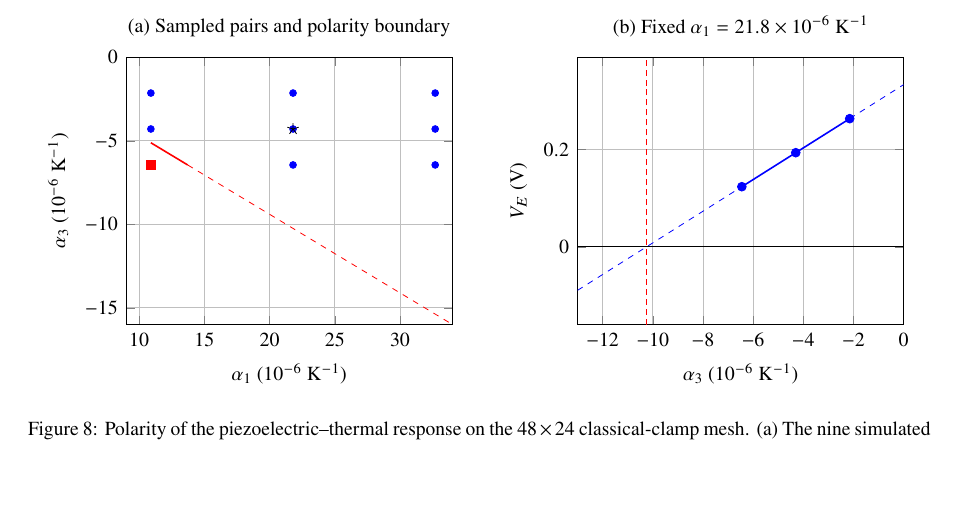
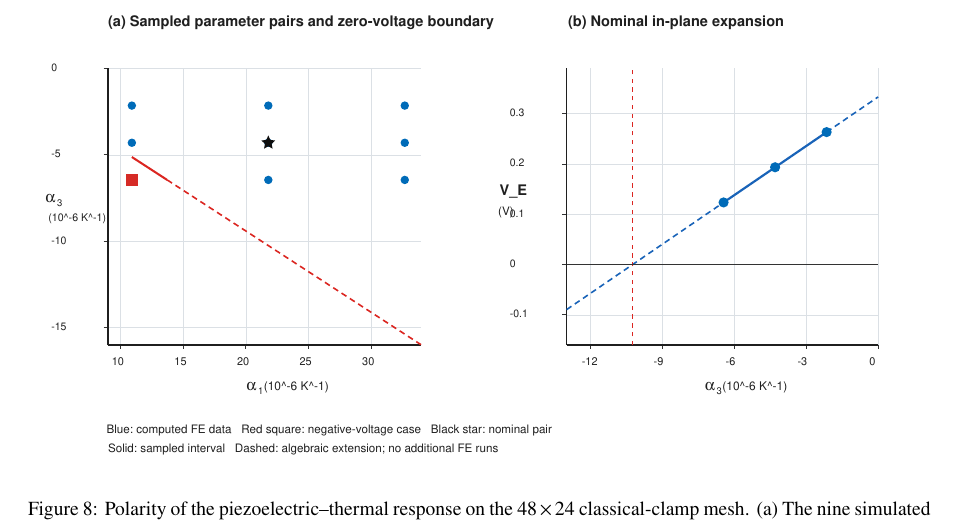
Before and after one commit to vipin-oss/FEM_5_16_OCT_AMME, a LaTeX paper (manuscript_FINEL.tex): part of page 21 of 28, cut at the place of the change, the shorter picture padded with empty space. Compiled offline with pdfLaTeX.

Commit message:
Include Fig. 8 as a PDF and link all eight FINEL figures using includegraphics

```diff
--- a/manuscript_FINEL.tex
+++ b/manuscript_FINEL.tex
@@ -1215,7 +1215,21 @@ sampled parameter intervals; dashed extensions follow algebraically from the
 fixed-mesh linear model and are not additional finite-element simulations.
 These plots do not establish a joint statistical confidence region.
 
-\input{figures/Fig8_polarity_boundary.tex}
+\begin{figure}[t]
+\centering
+\includegraphics[width=\linewidth]{Fig8_polarity_boundary.pdf}
+\caption{Polarity of the piezoelectric--thermal response on the $48\times24$
+ classical-clamp mesh. (a) The nine simulated thermal-expansion pairs and
+ the $V_E=0$ boundary implied by their affine dependence; the dashed
+ continuation lies outside the sampled parameter domain. (b) The three
+ computed $V_E$ values at the nominal $\alpha_1$, together with the affine
+ response and its predicted zero at $\alpha_3\approx-10.25\times10^{-6}$~K$^{-1}$.
+ Blue circles mark computed pairs, the red square marks the negative-voltage
+ case, and the black star marks the nominal pair. Solid lines indicate
+ the sampled parameter range; dashed lines extend the fixed-mesh affine model
+ without additional finite-element runs.}
+\label{fig:alpha-polarity}
+\end{figure}
 
 \subsection{Comparison with a one-dimensional estimate}
 \label{sec:estimate}
```
Also changed, not shown: figures/Fig8_polarity_boundary.pdf (added).
